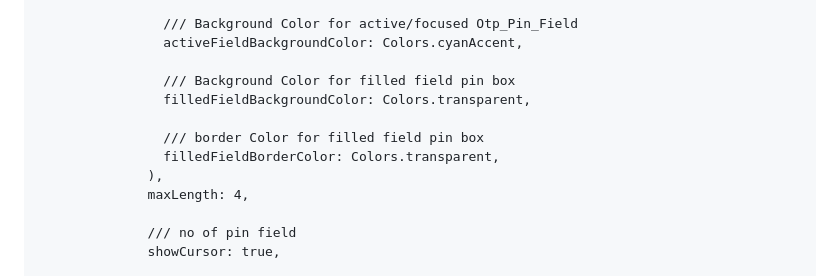
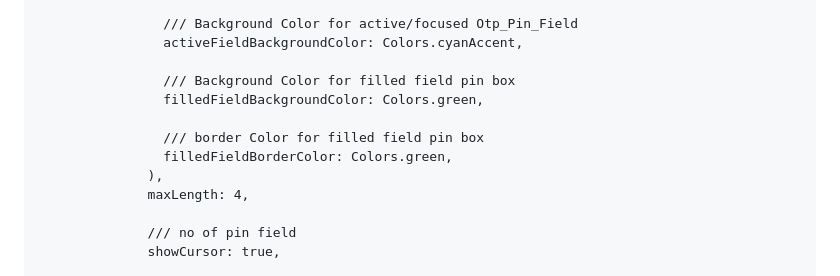
Before and after one commit to shivbo96/otp_pin_field, a Markdown page: README.md, the part around the change. GitHub-like rendering.

Commit message:
* updated readme file

```diff
--- a/README.md
+++ b/README.md
@@ -121,10 +121,10 @@ import 'package:otp_pin_field/otp_pin.dart';
                 activeFieldBackgroundColor: Colors.cyanAccent,
 
                 /// Background Color for filled field pin box
-                filledFieldBackgroundColor: Colors.transparent,
+                filledFieldBackgroundColor: Colors.green,
 
                 /// border Color for filled field pin box
-                filledFieldBorderColor: Colors.transparent,
+                filledFieldBorderColor: Colors.green,
               ),
               maxLength: 4,
 
```
